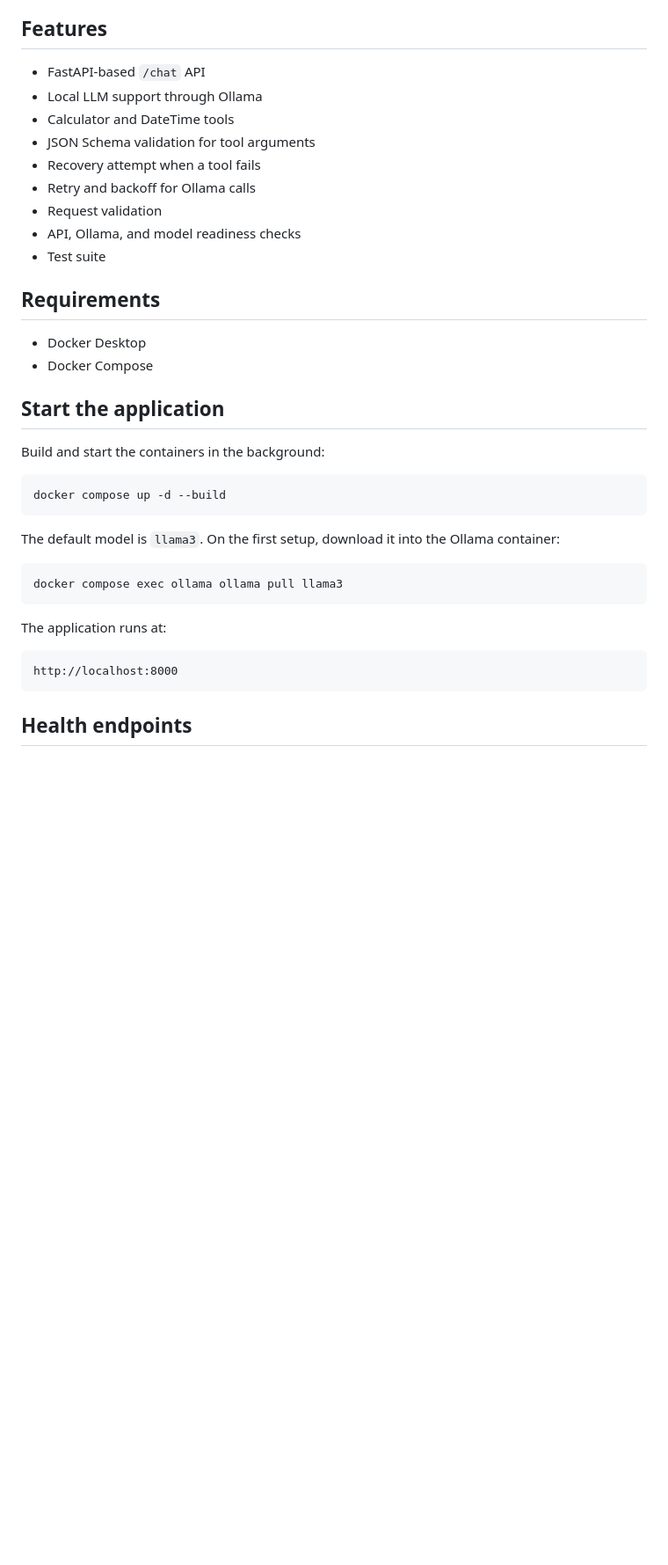
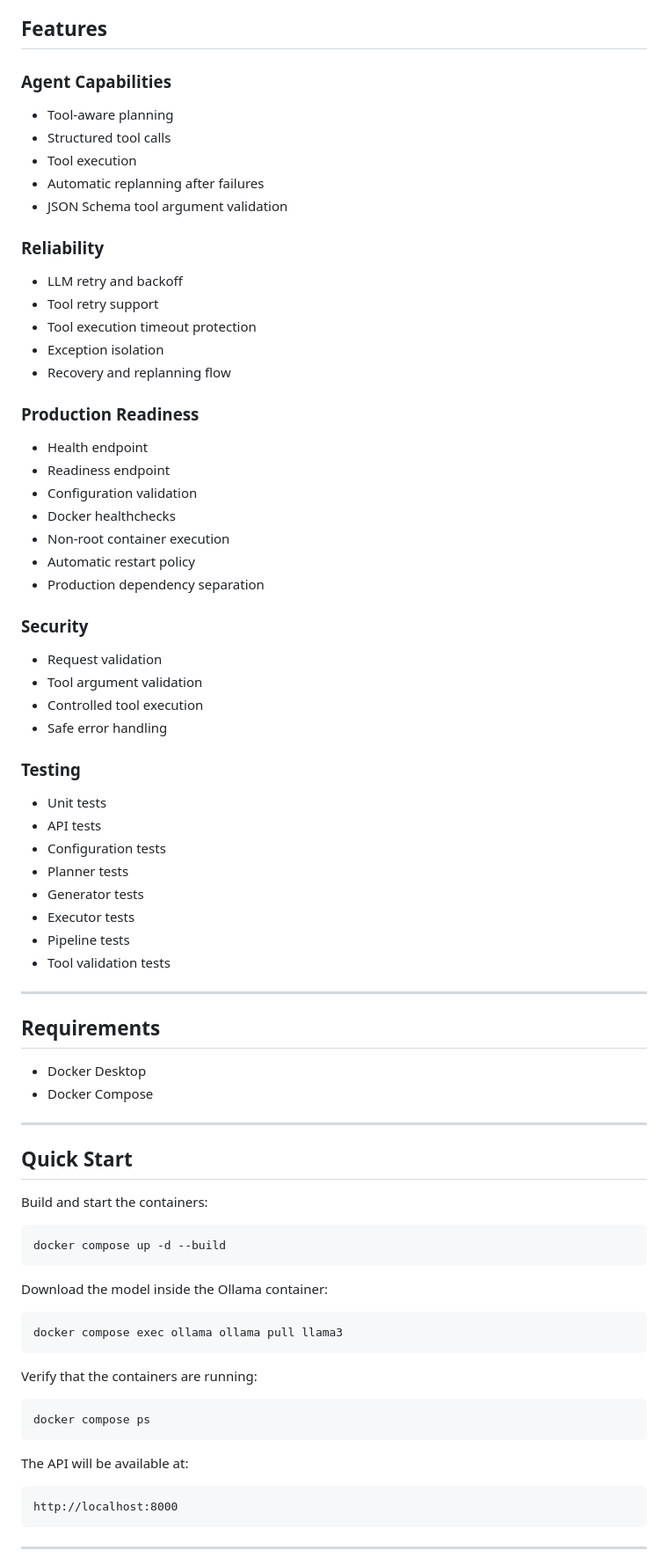
Before and after one commit to furkanbati/enterprise-ai-agent, a Markdown page: README.md, the part around one of its changes. Shown at 88% size. GitHub-like rendering; blank space fills up the shorter version.

````diff
--- a/README.md
+++ b/README.md
@@ -8,41 +82,84 @@ result into a clear answer for the user.
 
 ## Features
 
-- FastAPI-based `/chat` API
-- Local LLM support through Ollama
-- Calculator and DateTime tools
-- JSON Schema validation for tool arguments
-- Recovery attempt when a tool fails
-- Retry and backoff for Ollama calls
-- Request validation
-- API, Ollama, and model readiness checks
-- Test suite
+### Agent Capabilities
+
+* Tool-aware planning
+* Structured tool calls
+* Tool execution
+* Automatic replanning after failures
+* JSON Schema tool argument validation
+
+### Reliability
+
+* LLM retry and backoff
+* Tool retry support
+* Tool execution timeout protection
+* Exception isolation
+* Recovery and replanning flow
+
+### Production Readiness
+
+* Health endpoint
+* Readiness endpoint
+* Configuration validation
+* Docker healthchecks
+* Non-root container execution
+* Automatic restart policy
+* Production dependency separation
+
+### Security
+
+* Request validation
+* Tool argument validation
+* Controlled tool execution
+* Safe error handling
+
+### Testing
+
+* Unit tests
+* API tests
+* Configuration tests
+* Planner tests
+* Generator tests
+* Executor tests
+* Pipeline tests
+* Tool validation tests
+
+---
 
 ## Requirements
 
-- Docker Desktop
-- Docker Compose
+* Docker Desktop
+* Docker Compose
 
-## Start the application
+---
 
-Build and start the containers in the background:
+## Quick Start
+
+Build and start the containers:
 
 ```powershell
 docker compose up -d --build
 ```
 
-The default model is `llama3`. On the first setup, download it into the
-Ollama container:
+Download the model inside the Ollama container:
 
 ```powershell
 docker compose exec ollama ollama pull llama3
 ```
 
-The application runs at:
+Verify that the containers are running:
+
+```powershell
+docker compose ps
+```
+
+The API will be available at:
 
 ```text
 http://localhost:8000
 ```
 
-## Health endpoints
+---
 
````
Also changed, not shown: other parts of README.md (+216 -57 lines).
